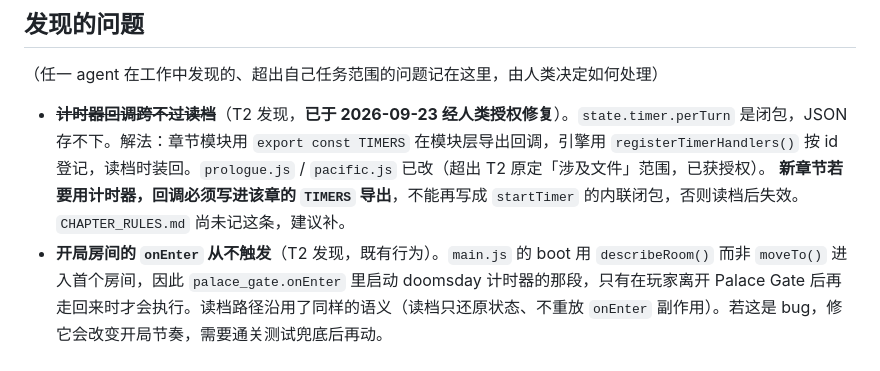
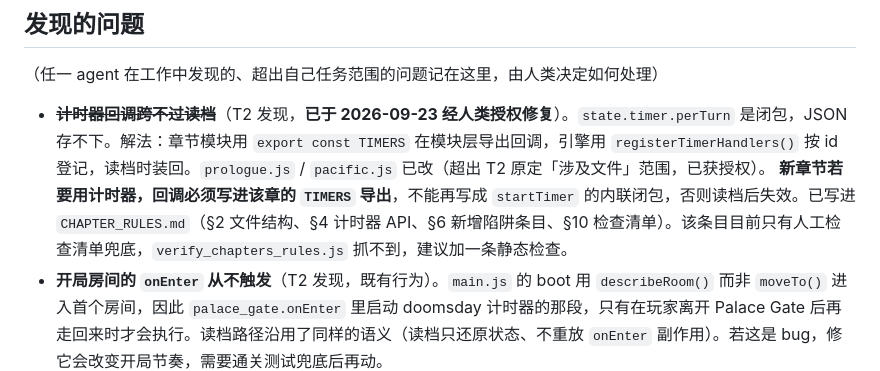
Before and after one commit to peanutfive/trinity-relit, a Markdown page: TASKS.md, the part around the change. Rendered like a GitHub page.

```diff
--- a/TASKS.md
+++ b/TASKS.md
@@ -50,7 +50,7 @@
 （任一 agent 在工作中发现的、超出自己任务范围的问题记在这里，由人类决定如何处理）
 
 - ~~**计时器回调跨不过读档**~~（T2 发现，**已于 2026-09-23 经人类授权修复**）。`state.timer.perTurn` 是闭包，JSON 存不下。解法：章节模块用 `export const TIMERS` 在模块层导出回调，引擎用 `registerTimerHandlers()` 按 id 登记，读档时装回。`prologue.js` / `pacific.js` 已改（超出 T2 原定「涉及文件」范围，已获授权）。
-  **新章节若要用计时器，回调必须写进该章的 `TIMERS` 导出**，不能再写成 `startTimer` 的内联闭包，否则读档后失效。`CHAPTER_RULES.md` 尚未记这条，建议补。
+  **新章节若要用计时器，回调必须写进该章的 `TIMERS` 导出**，不能再写成 `startTimer` 的内联闭包，否则读档后失效。已写进 `CHAPTER_RULES.md`（§2 文件结构、§4 计时器 API、§6 新增陷阱条目、§10 检查清单）。该条目目前只有人工检查清单兜底，`verify_chapters_rules.js` 抓不到，建议加一条静态检查。
 - **开局房间的 `onEnter` 从不触发**（T2 发现，既有行为）。`main.js` 的 boot 用 `describeRoom()` 而非 `moveTo()` 进入首个房间，因此 `palace_gate.onEnter` 里启动 doomsday 计时器的那段，只有在玩家离开 Palace Gate 后再走回来时才会执行。读档路径沿用了同样的语义（读档只还原状态、不重放 `onEnter` 副作用）。若这是 bug，修它会改变开局节奏，需要通关测试兜底后再动。
 - **死亡后没有重启逻辑**（T2 发现，既有缺陷）。`engine.js` 里「输入任意内容重新开始」是空头支票，全仓库没有任何重启实现。T2 绕开的方式是：死亡状态不写存档（刷新即回到死前一回合）+ 头部提供「重新开始」按钮。引擎层的缺口仍在。
 - **存档往返自检应补进 `tests/`**（T2 发现）。T2 期间用 scratchpad 里的临时脚本验证了 7 项（往返一致、读档后可继续、懒加载章节可读档、4 类坏存档被拒、死亡不写档），但 `tests/` 是 T1 的范围，没有入库。T1 合并后建议补一个 `tests/save.test.js`。
```
Also changed, not shown: prototype/CHAPTER_RULES.md (+42 -0 lines).
